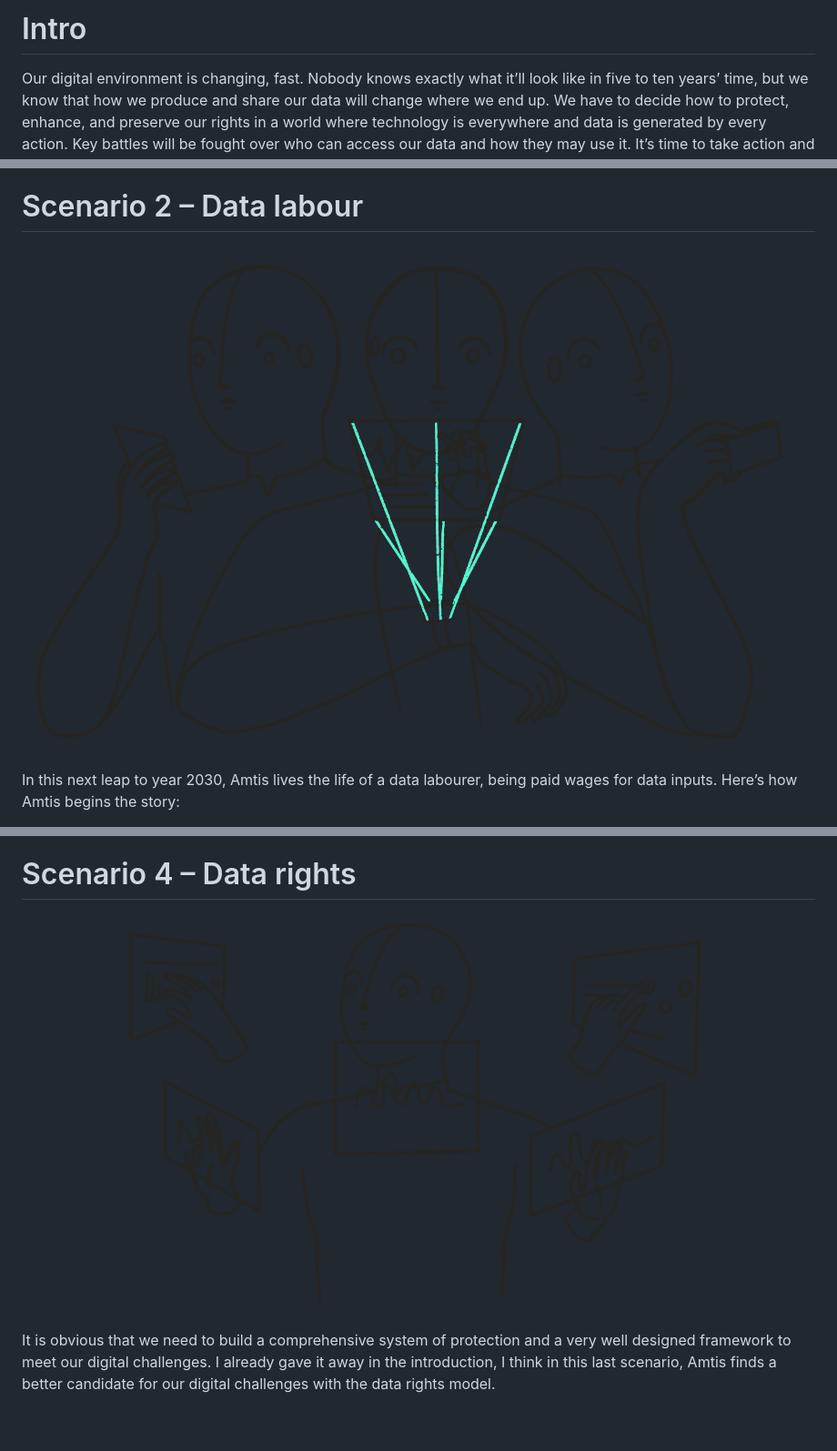
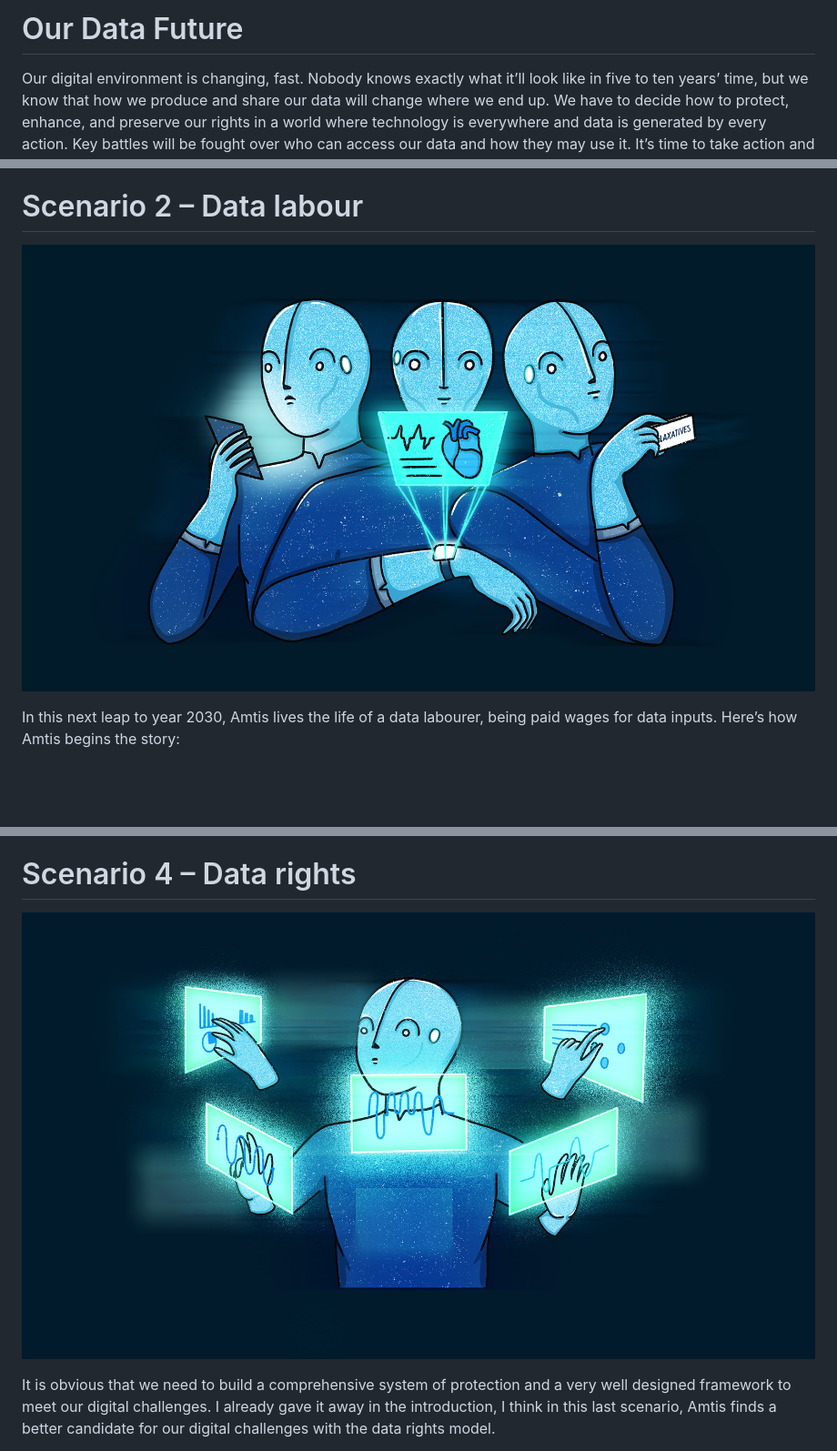
Before and after one commit to ourdatafuture/ourdatafuture, a Markdown page: index.md, 3 parts joined by grey strips. Shown: that part at 91% size. Drawn GitHub-style; pictures changed too: img/Scenario_02.jpg (added), img/Scenario_04.jpg (added); blank space fills up the shorter version.

```diff
--- a/index.md
+++ b/index.md
@@ -1,3 +1,3 @@
-# Intro
+# Our Data Future
 
 Our digital environment is changing, fast. Nobody knows exactly what it’ll look like in five to ten years’ time, but we know that how we produce and share our data will change where we end up. We have to decide how to protect, enhance, and preserve our rights in a world where technology is everywhere and data is generated by every action. Key battles will be fought over who can access our data and how they may use it. It’s time to take action and shape our future.
@@ -165,7 +167,7 @@ Additionally, if I start selling data, companies would have very little incentiv
 
 # Scenario 2 – Data labour
 
-![Data labor future](img/sketch_2.png "Data labor future")
+![Data labor future](img/Scenario_02.jpg "Data labor future")
 
 In this next leap to year 2030, Amtis lives the life of a data labourer, being paid wages for data inputs. Here’s how Amtis begins the story:
 
@@ -299,7 +301,7 @@ There are many more questions to think about. For example, by default will every
 
 # Scenario 4 – Data rights
 
-![Data rights future](img/sketch_4.png "Data rights future")
+![Data rights future](img/Scenario_04.jpg "Data rights future")
 
 It is obvious that we need to build a comprehensive system of protection and a very well designed framework to meet our digital challenges. I already gave it away in the  introduction, I think in this last scenario, Amtis finds a better candidate for our digital challenges with the data rights model.
 
```
Also changed, not shown: other parts of index.md (+6 -4 lines), 3 other files.
